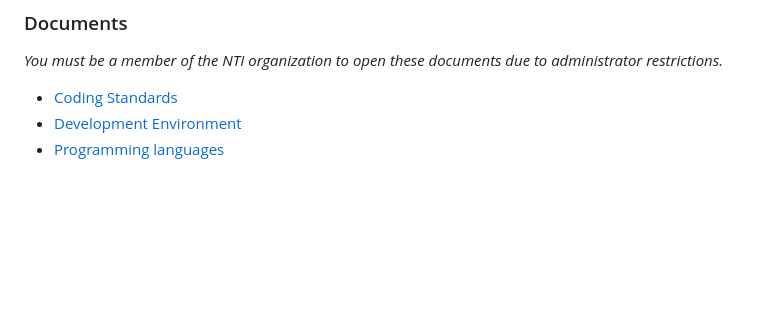
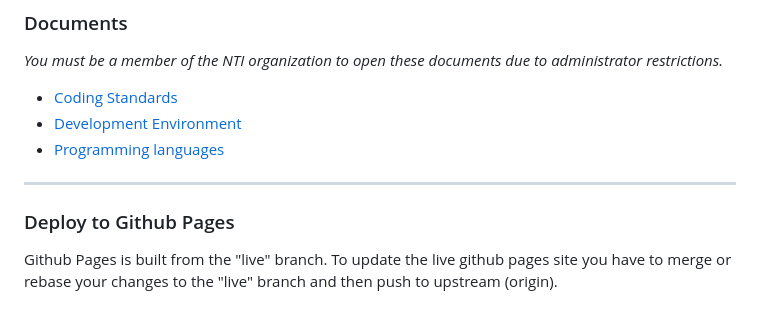
Before and after one commit to NTIG-Uppsala/TE4-VALE-Biluthyrning, a Markdown page: README.md, the part around the change. GitHub-like rendering; blank space fills up the shorter version.

Commit message:
clarified how to update github live

```diff
--- a/README.md
+++ b/README.md
@@ -66,3 +66,10 @@ _You must be a member of the NTI organization to open these documents due to adm
 -   [Coding Standards](https://docs.google.com/document/d/1dJfQdgAl6E9tcHBeBnb0e2uB0bi2bdLuae2takOrGkk)
 -   [Development Environment](https://docs.google.com/document/d/1Ssf3YnYcBpyaFDB6_u13xwsDctFAzLoYFpRsogTgHsQ)
 -   [Programming languages](https://docs.google.com/document/d/1SSwpfVekfKO-xPAD7ia-tl_2XUqu4rodW4a1T_FcxaQ)
+
+---
+
+### Deploy to Github Pages
+
+Github Pages is built from the "live" branch.
+To update the live github pages site you have to merge or rebase your changes to the "live" branch and then push to upstream (origin).
```
